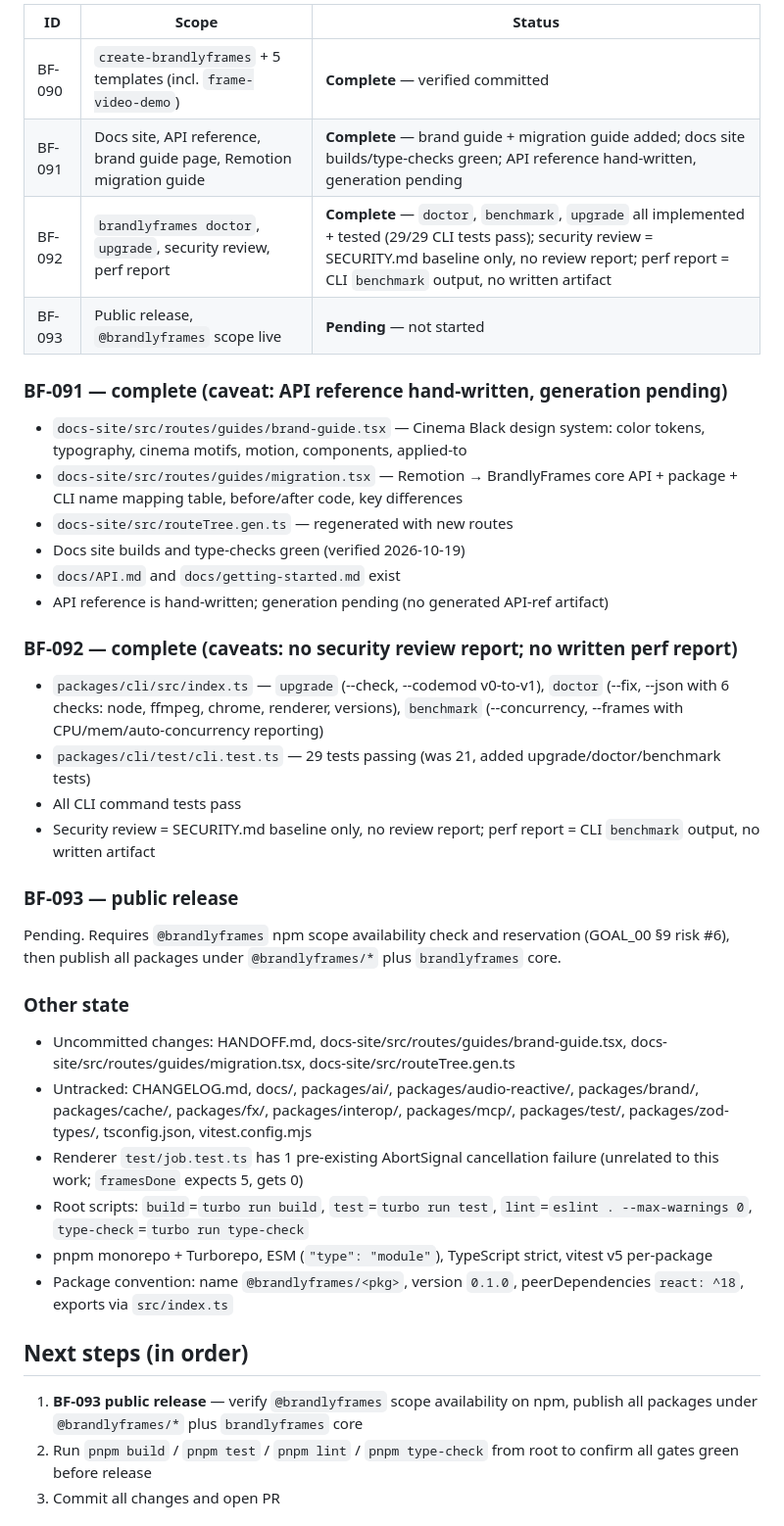
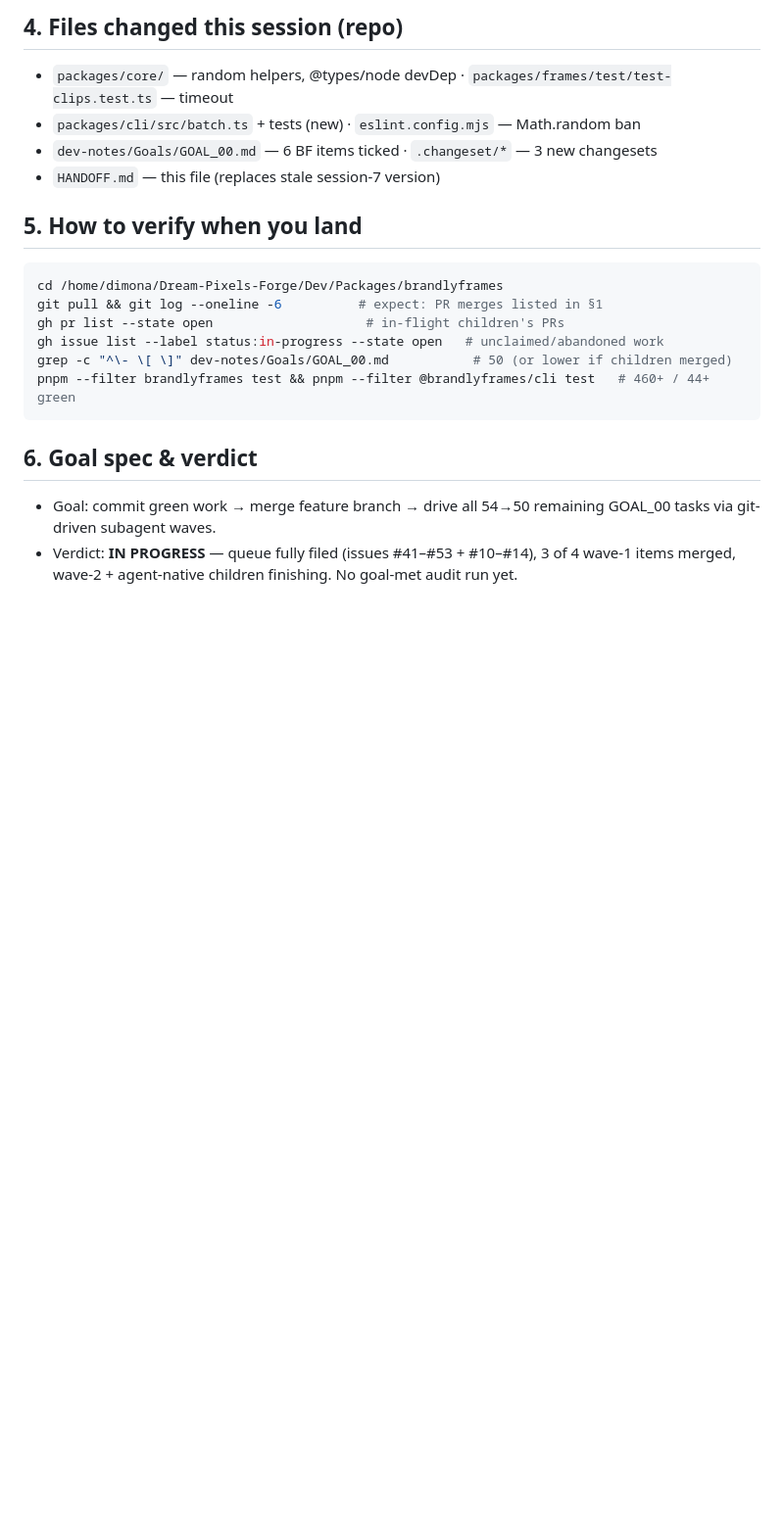
Before and after one commit to Dream-Pixels-Forge/brandlyframes, a Markdown page: HANDOFF.md, the part around one of its changes. Shown at 98% size. Drawn GitHub-style; blank space fills up the shorter version.

Commit message:
doc: refresh HANDOFF.md — wave status, ground truth, next actions

````diff
--- a/HANDOFF.md
+++ b/HANDOFF.md
@@ -16,39 +47,21 @@ This session completes BF-091 (docs) and BF-092 (CLI commands) for the BrandlyFr
 
-| ID | Scope | Status |
-|----|-------|--------|
-| BF-090 | `create-brandlyframes` + 5 templates (incl. `frame-video-demo`) | **Complete** — verified committed |
-| BF-091 | Docs site, API reference, brand guide page, Remotion migration guide | **Complete** — brand guide + migration guide added; docs site builds/type-checks green; API reference hand-written, generation pending |
-| BF-092 | `brandlyframes doctor`, `upgrade`, security review, perf report | **Complete** — `doctor`, `benchmark`, `upgrade` all implemented + tested (29/29 CLI tests pass); security review = SECURITY.md baseline only, no review report; perf report = CLI `benchmark` output, no written artifact |
-| BF-093 | Public release, `@brandlyframes` scope live | **Pending** — not started |
+## 4. Files changed this session (repo)
+- `packages/core/` — random helpers, @types/node devDep · `packages/frames/test/test-clips.test.ts` — timeout
+- `packages/cli/src/batch.ts` + tests (new) · `eslint.config.mjs` — Math.random ban
+- `dev-notes/Goals/GOAL_00.md` — 6 BF items ticked · `.changeset/*` — 3 new changesets
+- `HANDOFF.md` — this file (replaces stale session-7 version)
 
-### BF-091 — complete (caveat: API reference hand-written, generation pending)
-- `docs-site/src/routes/guides/brand-guide.tsx` — Cinema Black design system: color tokens, typography, cinema motifs, motion, components, applied-to
-- `docs-site/src/routes/guides/migration.tsx` — Remotion → BrandlyFrames core API + package + CLI name mapping table, before/after code, key differences
-- `docs-site/src/routeTree.gen.ts` — regenerated with new routes
-- Docs site builds and type-checks green (verified 2026-10-19)
-- `docs/API.md` and `docs/getting-started.md` exist
-- API reference is hand-written; generation pending (no generated API-ref artifact)
+## 5. How to verify when you land
+```bash
+cd /home/dimona/Dream-Pixels-Forge/Dev/Packages/brandlyframes
+git pull && git log --oneline -6          # expect: PR merges listed in §1
+gh pr list --state open                    # in-flight children's PRs
+gh issue list --label status:in-progress --state open   # unclaimed/abandoned work
+grep -c "^\- \[ \]" dev-notes/Goals/GOAL_00.md           # 50 (or lower if children merged)
+pnpm --filter brandlyframes test && pnpm --filter @brandlyframes/cli test   # 460+ / 44+ green
+```
 
-### BF-092 — complete (caveats: no security review report; no written perf report)
-- `packages/cli/src/index.ts` — `upgrade` (--check, --codemod v0-to-v1), `doctor` (--fix, --json with 6 checks: node, ffmpeg, chrome, renderer, versions), `benchmark` (--concurrency, --frames with CPU/mem/auto-concurrency reporting)
-- `packages/cli/test/cli.test.ts` — 29 tests passing (was 21, added upgrade/doctor/benchmark tests)
-- All CLI command tests pass
-- Security review = SECURITY.md baseline only, no review report; perf report = CLI `benchmark` output, no written artifact
+## 6. Goal spec & verdict
+- Goal: commit green work → merge feature branch → drive all 54→50 remaining GOAL_00 tasks via git-driven subagent waves.
+- Verdict: **IN PROGRESS** — queue fully filed (issues #41–#53 + #10–#14), 3 of 4 wave-1 items merged, wave-2 + agent-native children finishing. No goal-met audit run yet.
 
-### BF-093 — public release
-Pending. Requires `@brandlyframes` npm scope availability check and reservation (GOAL_00 §9 risk #6), then publish all packages under `@brandlyframes/*` plus `brandlyframes` core.
-
-### Other state
-- Uncommitted changes: HANDOFF.md, docs-site/src/routes/guides/brand-guide.tsx, docs-site/src/routes/guides/migration.tsx, docs-site/src/routeTree.gen.ts
-- Untracked: CHANGELOG.md, docs/, packages/ai/, packages/audio-reactive/, packages/brand/, packages/cache/, packages/fx/, packages/interop/, packages/mcp/, packages/test/, packages/zod-types/, tsconfig.json, vitest.config.mjs
-- Renderer `test/job.test.ts` has 1 pre-existing AbortSignal cancellation failure (unrelated to this work; `framesDone` expects 5, gets 0)
-- Root scripts: `build`=`turbo run build`, `test`=`turbo run test`, `lint`=`eslint . --max-warnings 0`, `type-check`=`turbo run type-check`
-- pnpm monorepo + Turborepo, ESM (`"type": "module"`), TypeScript strict, vitest v5 per-package
-- Package convention: name `@brandlyframes/<pkg>`, version `0.1.0`, peerDependencies `react: ^18`, exports via `src/index.ts`
-
-## Next steps (in order)
-
-1. **BF-093 public release** — verify `@brandlyframes` scope availability on npm, publish all packages under `@brandlyframes/*` plus `brandlyframes` core
-2. Run `pnpm build` / `pnpm test` / `pnpm lint` / `pnpm type-check` from root to confirm all gates green before release
-3. Commit all changes and open PR
-
````
Also changed, not shown: other parts of HANDOFF.md (+45 -23 lines).
